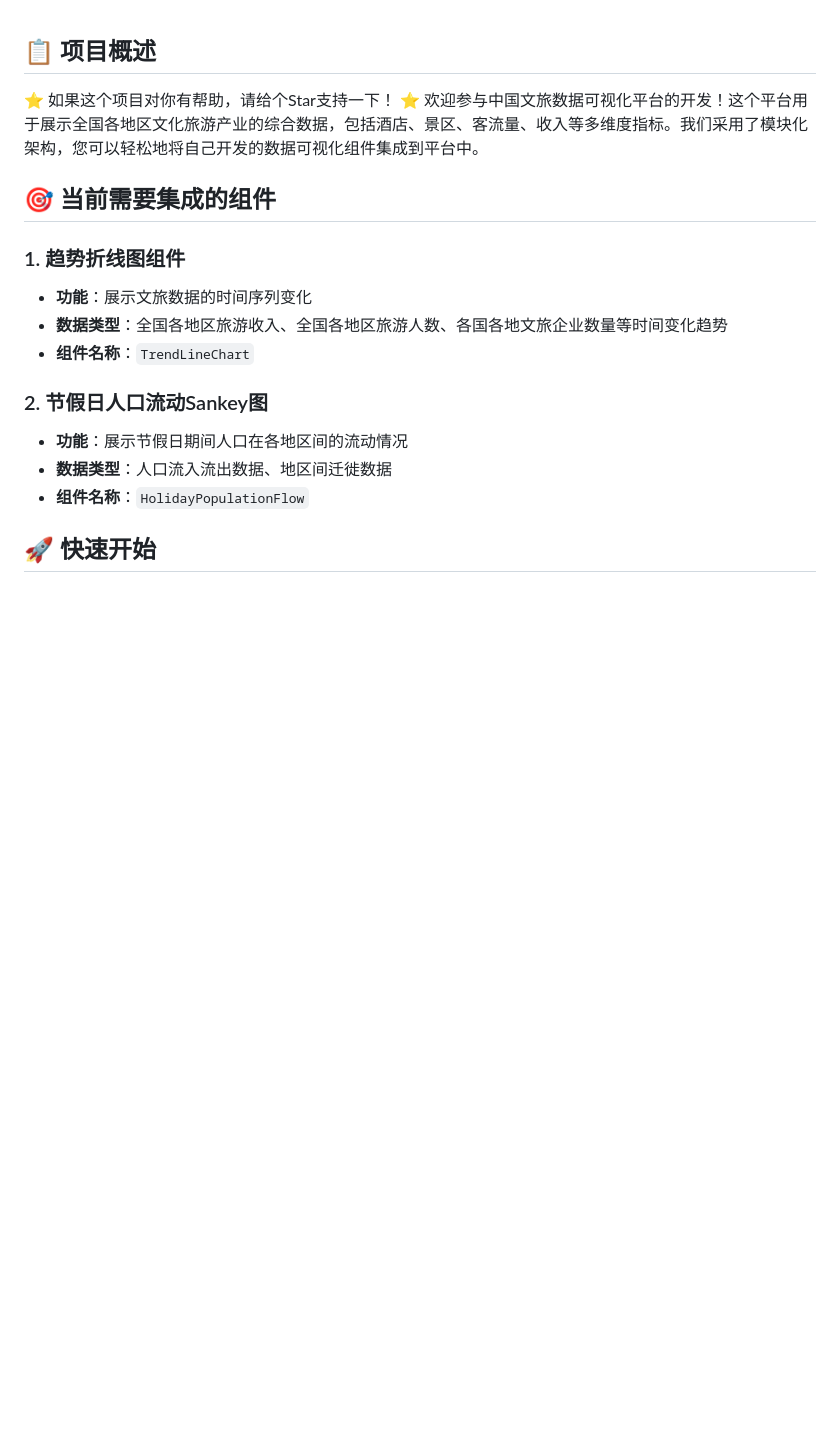
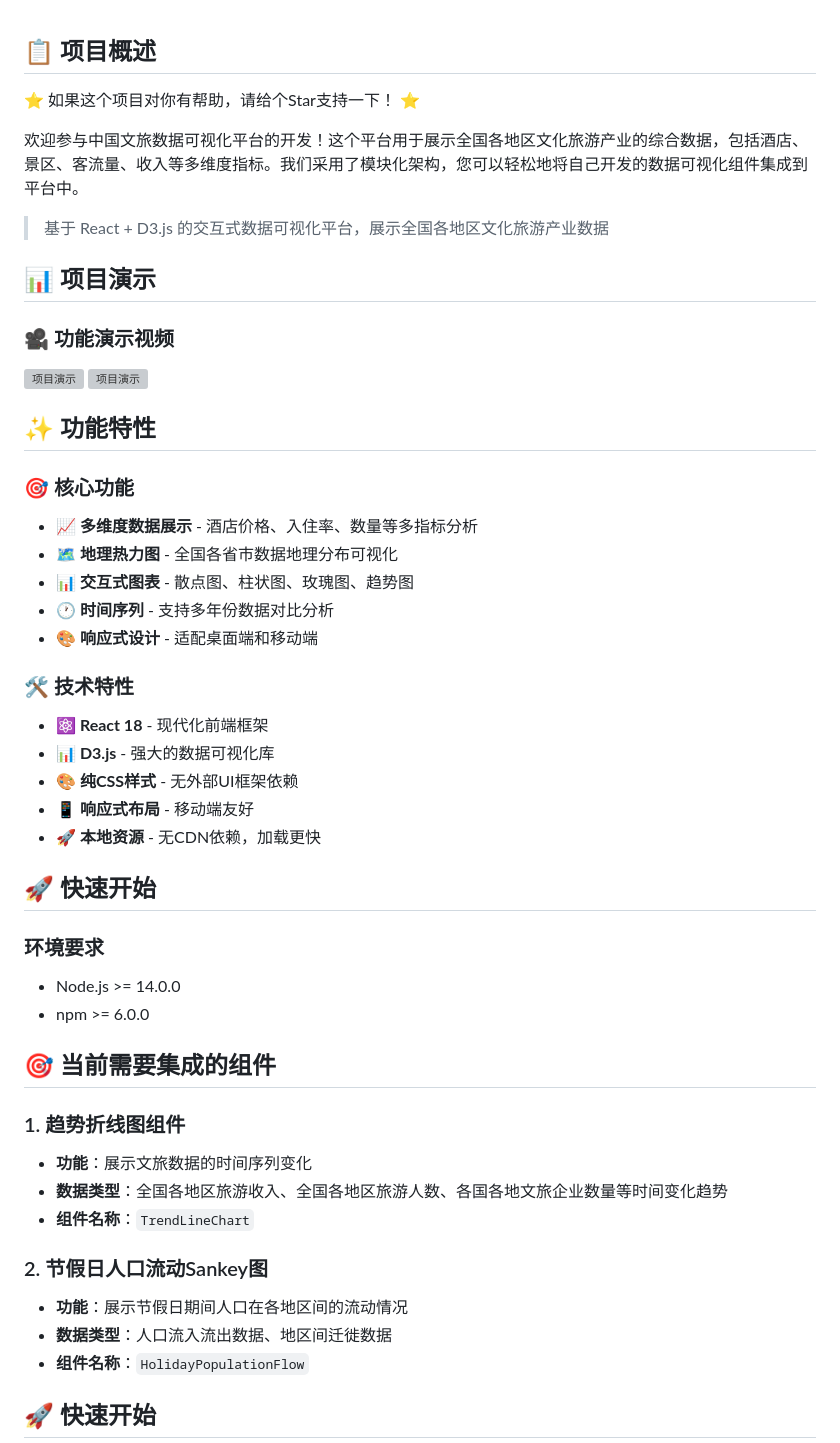
Before and after one commit to susu-pro/suA, a Markdown page: README.md, the part around the change. Rendered like a GitHub page; blank space fills up the shorter version; grey boxes are pictures that could not be loaded.

```diff
--- a/README.md
+++ b/README.md
@@ -1,6 +1,45 @@
 ## 📋 项目概述
 
-⭐ 如果这个项目对你有帮助，请给个Star支持一下！ ⭐ 欢迎参与中国文旅数据可视化平台的开发！这个平台用于展示全国各地区文化旅游产业的综合数据，包括酒店、景区、客流量、收入等多维度指标。我们采用了模块化架构，您可以轻松地将自己开发的数据可视化组件集成到平台中。
+⭐ 如果这个项目对你有帮助，请给个Star支持一下！ ⭐
+
+欢迎参与中国文旅数据可视化平台的开发！这个平台用于展示全国各地区文化旅游产业的综合数据，包括酒店、景区、客流量、收入等多维度指标。我们采用了模块化架构，您可以轻松地将自己开发的数据可视化组件集成到平台中。
+
+
+
+> 基于 React + D3.js 的交互式数据可视化平台，展示全国各地区文化旅游产业数据
+
+## 📊 项目演示
+
+### 🎥 功能演示视频
+
+
+![项目演示](demo/export.gif)
+![项目演示](demo/export2.gif)
+
+## ✨ 功能特性
+
+### 🎯 核心功能
+
+- **📈 多维度数据展示** - 酒店价格、入住率、数量等多指标分析
+- **🗺️ 地理热力图** - 全国各省市数据地理分布可视化
+- **📊 交互式图表** - 散点图、柱状图、玫瑰图、趋势图
+- **🕐 时间序列** - 支持多年份数据对比分析
+- **🎨 响应式设计** - 适配桌面端和移动端
+
+### 🛠️ 技术特性
+
+- **⚛️ React 18** - 现代化前端框架
+- **📊 D3.js** - 强大的数据可视化库
+- **🎨 纯CSS样式** - 无外部UI框架依赖
+- **📱 响应式布局** - 移动端友好
+- **🚀 本地资源** - 无CDN依赖，加载更快
+
+## 🚀 快速开始
+
+### 环境要求
+
+- Node.js >= 14.0.0
+- npm >= 6.0.0
 
 ## 🎯 当前需要集成的组件
 
```
